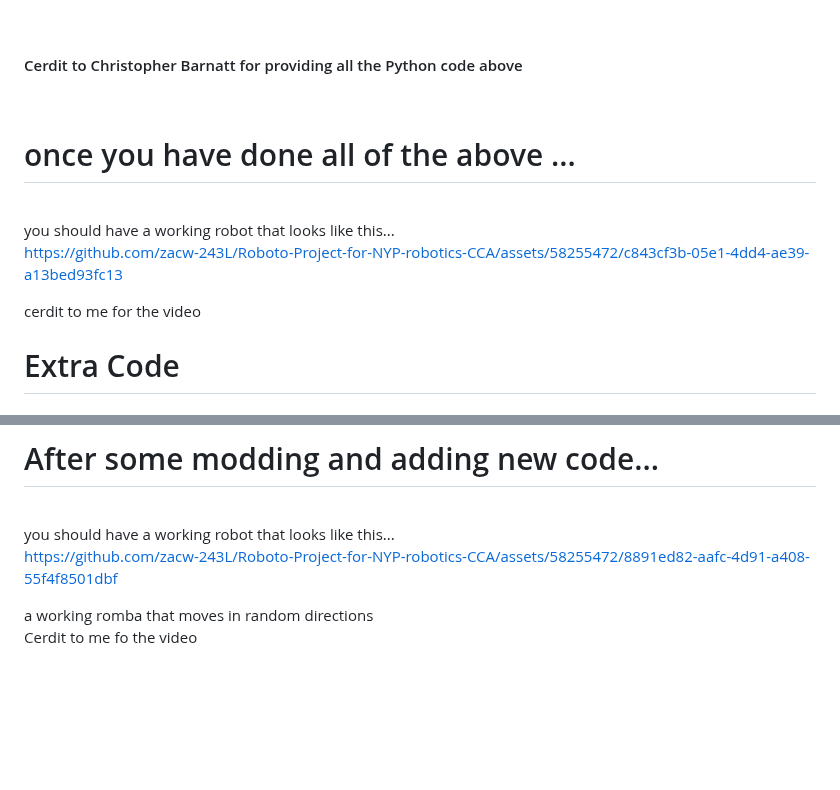
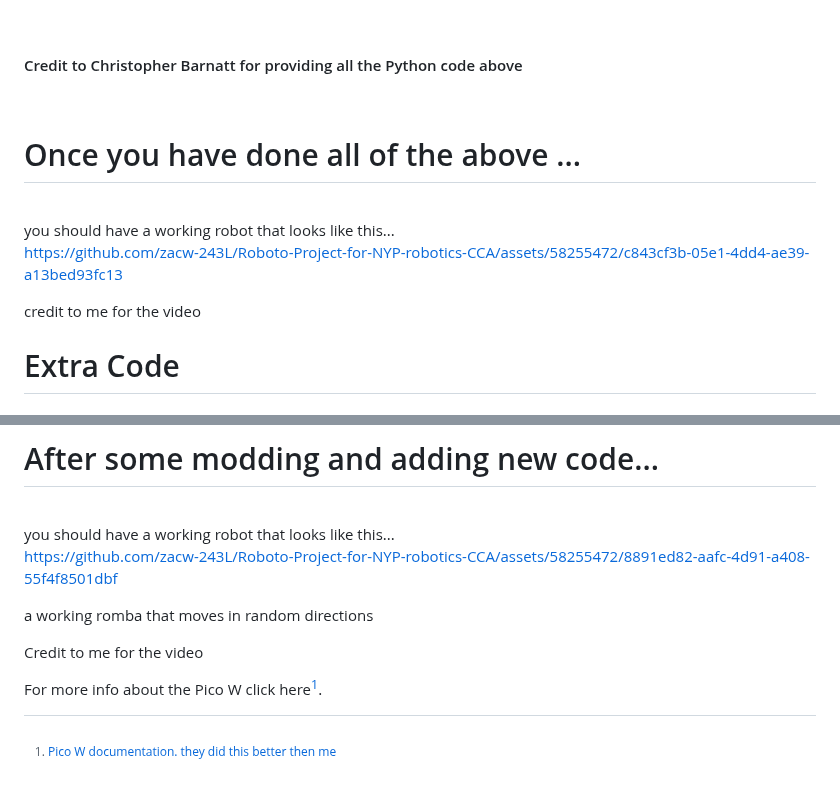
Before and after one commit to zacw-243L/Project-Pico-W-for-NYP-robotics-CCA, a Markdown page: README.md, 2 parts joined by grey strips. GitHub-like rendering; blank space fills up the shorter version.

```diff
--- a/README.md
+++ b/README.md
@@ -370,10 +370,10 @@ this might be out of date ...
 
   <br>
 
-#### Cerdit to Christopher Barnatt for providing all the Python code above
+#### Credit to Christopher Barnatt for providing all the Python code above
 <br>
 
-# once you have done all of the above ...
+# Once you have done all of the above ...
 <br>
 you should have a working robot that looks like this...
 <br>
@@ -381,7 +381,7 @@ you should have a working robot that looks like this...
 
 https://github.com/zacw-243L/Roboto-Project-for-NYP-robotics-CCA/assets/58255472/c843cf3b-05e1-4dd4-ae39-a13bed93fc13
 
-cerdit to me for the video
+credit to me for the video
 
 
 # Extra Code
@@ -458,4 +458,9 @@ you should have a working robot that looks like this...
 https://github.com/zacw-243L/Roboto-Project-for-NYP-robotics-CCA/assets/58255472/8891ed82-aafc-4d91-a408-55f4f8501dbf
 
 a working romba that moves in random directions<br>
-Cerdit to me fo the video
+
+Credit to me for the video
+
+For more info about the Pico W click here[^1].
+
+[^1]: [Pico W documentation. they did this better then me](https://github.com/raspberrypi/documentation/blob/develop/documentation/asciidoc/microcontrollers/raspberry-pi-pico/about_pico.adoc)
```
